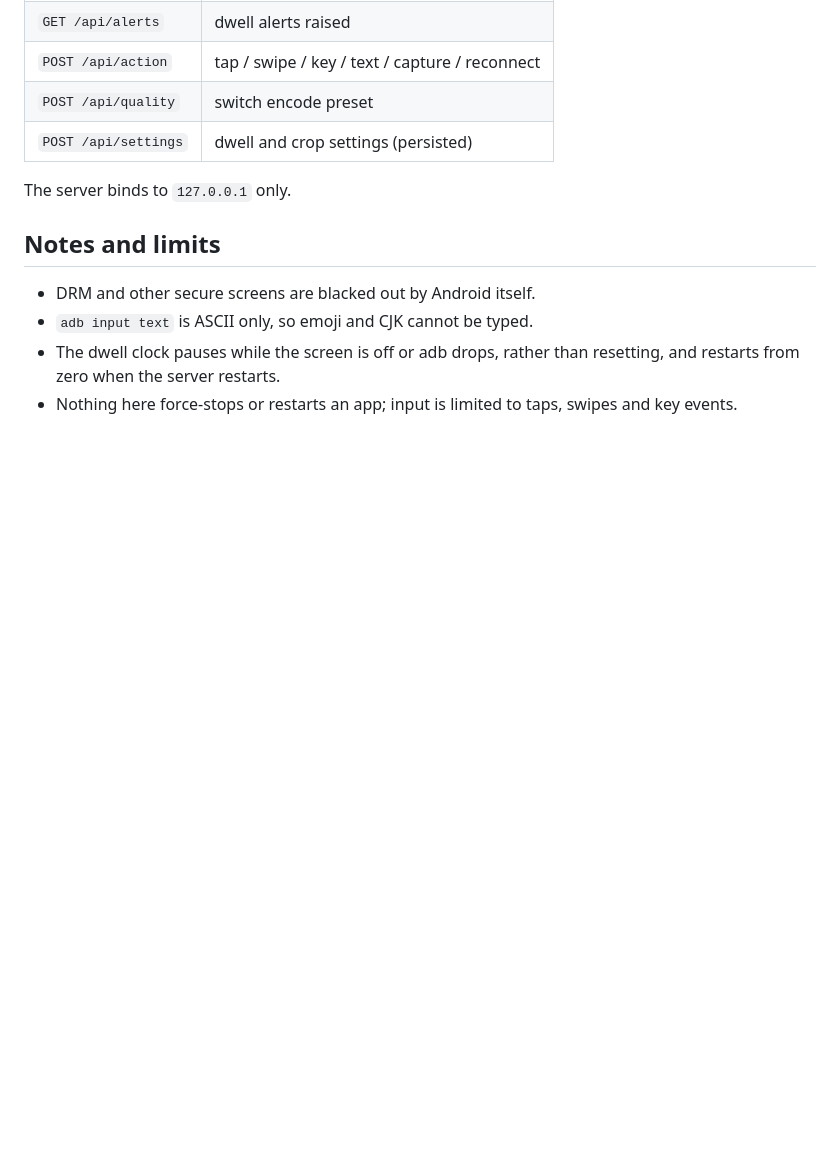
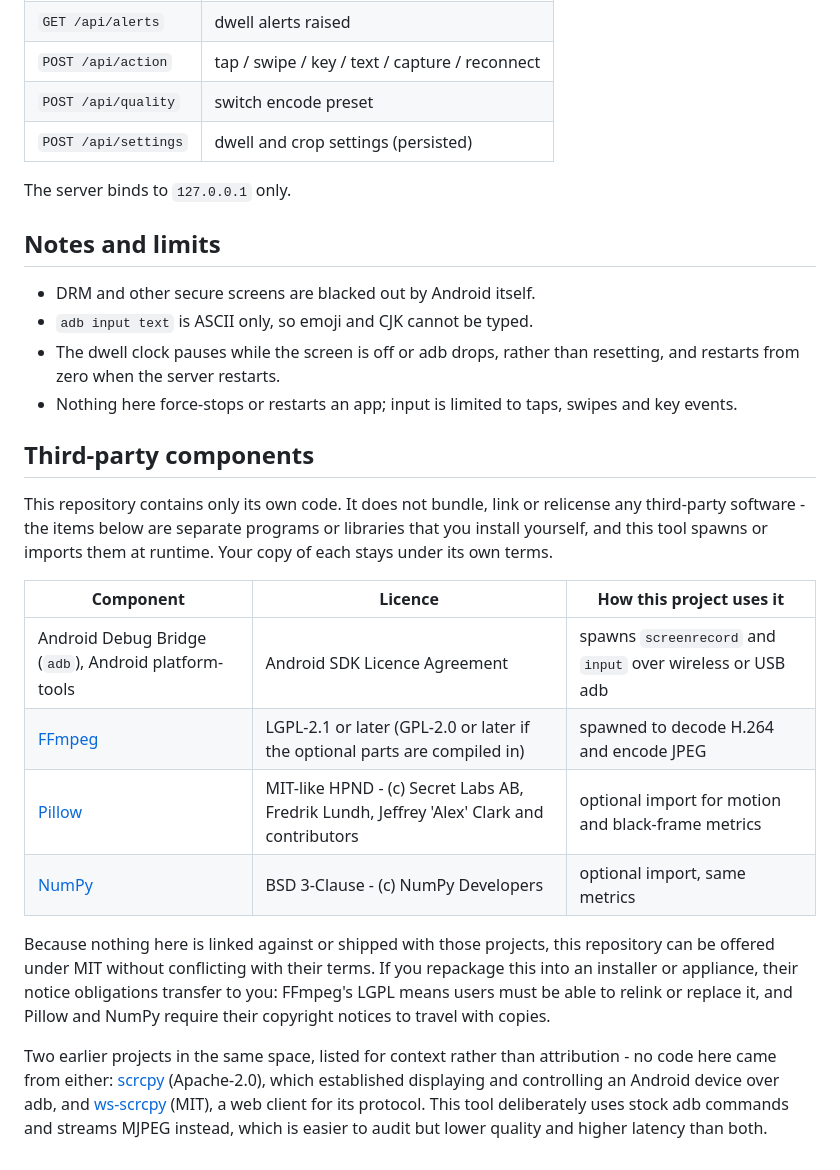
Before and after one commit to mv7pvg6v4p-spec/phone-mirror, a Markdown page: README.md, the part around the change. GitHub-like rendering; blank space fills up the shorter version.

Commit message:
docs: note third-party components and their licences

```diff
--- a/README.md
+++ b/README.md
@@ -103,3 +103,31 @@ The server binds to `127.0.0.1` only.
   resetting, and restarts from zero when the server restarts.
 - Nothing here force-stops or restarts an app; input is limited to taps,
   swipes and key events.
+
+## Third-party components
+
+This repository contains only its own code. It does not bundle, link or
+relicense any third-party software - the items below are separate programs or
+libraries that you install yourself, and this tool spawns or imports them at
+runtime. Your copy of each stays under its own terms.
+
+| Component | Licence | How this project uses it |
+| --- | --- | --- |
+| Android Debug Bridge (`adb`), Android platform-tools | Android SDK Licence Agreement | spawns `screenrecord` and `input` over wireless or USB adb |
+| [FFmpeg](https://ffmpeg.org/legal.html) | LGPL-2.1 or later (GPL-2.0 or later if the optional parts are compiled in) | spawned to decode H.264 and encode JPEG |
+| [Pillow](https://raw.githubusercontent.com/python-pillow/Pillow/main/LICENSE) | MIT-like HPND - (c) Secret Labs AB, Fredrik Lundh, Jeffrey 'Alex' Clark and contributors | optional import for motion and black-frame metrics |
+| [NumPy](https://raw.githubusercontent.com/numpy/numpy/main/LICENSE.txt) | BSD 3-Clause - (c) NumPy Developers | optional import, same metrics |
+
+Because nothing here is linked against or shipped with those projects, this
+repository can be offered under MIT without conflicting with their terms. If
+you repackage this into an installer or appliance, their notice obligations
+transfer to you: FFmpeg's LGPL means users must be able to relink or replace
+it, and Pillow and NumPy require their copyright notices to travel with copies.
+
+Two earlier projects in the same space, listed for context rather than
+attribution - no code here came from either: [scrcpy](https://github.com/Genymobile/scrcpy)
+(Apache-2.0), which established displaying and controlling an Android device
+over adb, and [ws-scrcpy](https://github.com/NetrisTV/ws-scrcpy) (MIT), a web
+client for its protocol. This tool deliberately uses stock adb commands and
+streams MJPEG instead, which is easier to audit but lower quality and higher
+latency than both.
```
